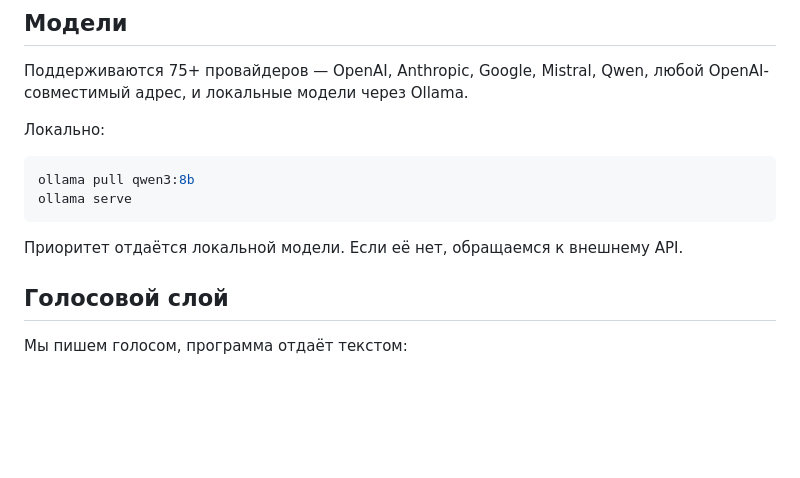
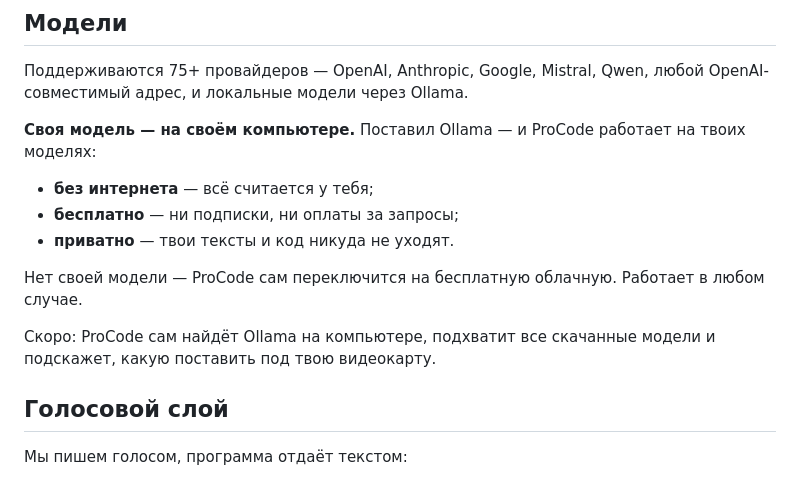
Before and after one commit to alexMislitel/ProCode, a Markdown page: README.md, the part around the change. Drawn GitHub-style; blank space fills up the shorter version.

Commit message:
README: раздел про локальные модели

````diff
--- a/README.md
+++ b/README.md
@@ -57,14 +57,15 @@ bun install
 Поддерживаются 75+ провайдеров — OpenAI, Anthropic, Google, Mistral, Qwen,
 любой OpenAI-совместимый адрес, и локальные модели через Ollama.
 
-Локально:
+**Своя модель — на своём компьютере.** Поставил Ollama — и ProCode работает на твоих моделях:
 
-```bash
-ollama pull qwen3:8b
-ollama serve
-```
+- **без интернета** — всё считается у тебя;
+- **бесплатно** — ни подписки, ни оплаты за запросы;
+- **приватно** — твои тексты и код никуда не уходят.
 
-Приоритет отдаётся локальной модели. Если её нет, обращаемся к внешнему API.
+Нет своей модели — ProCode сам переключится на бесплатную облачную. Работает в любом случае.
+
+Скоро: ProCode сам найдёт Ollama на компьютере, подхватит все скачанные модели и подскажет, какую поставить под твою видеокарту.
 
 ## Голосовой слой
 
````
